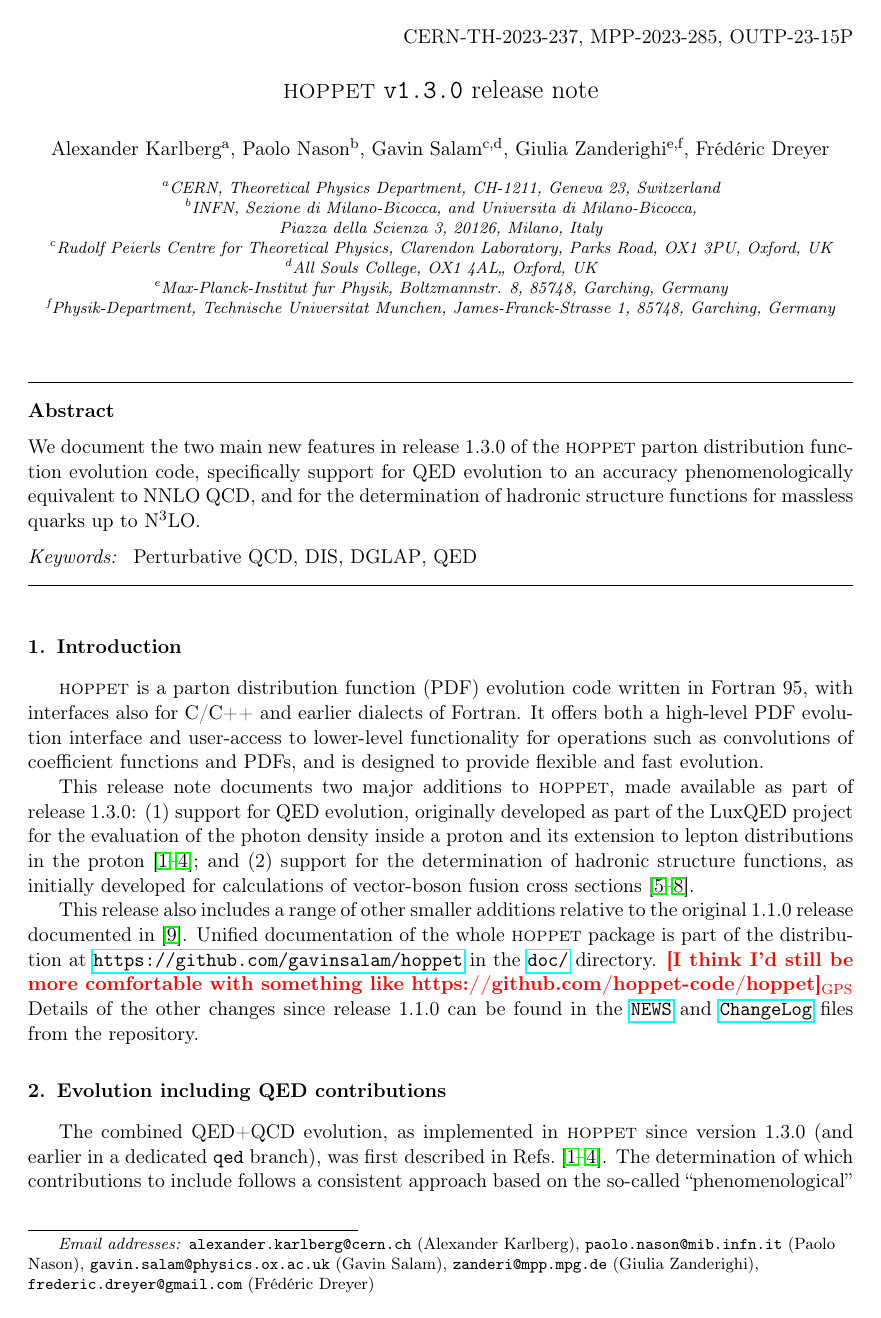
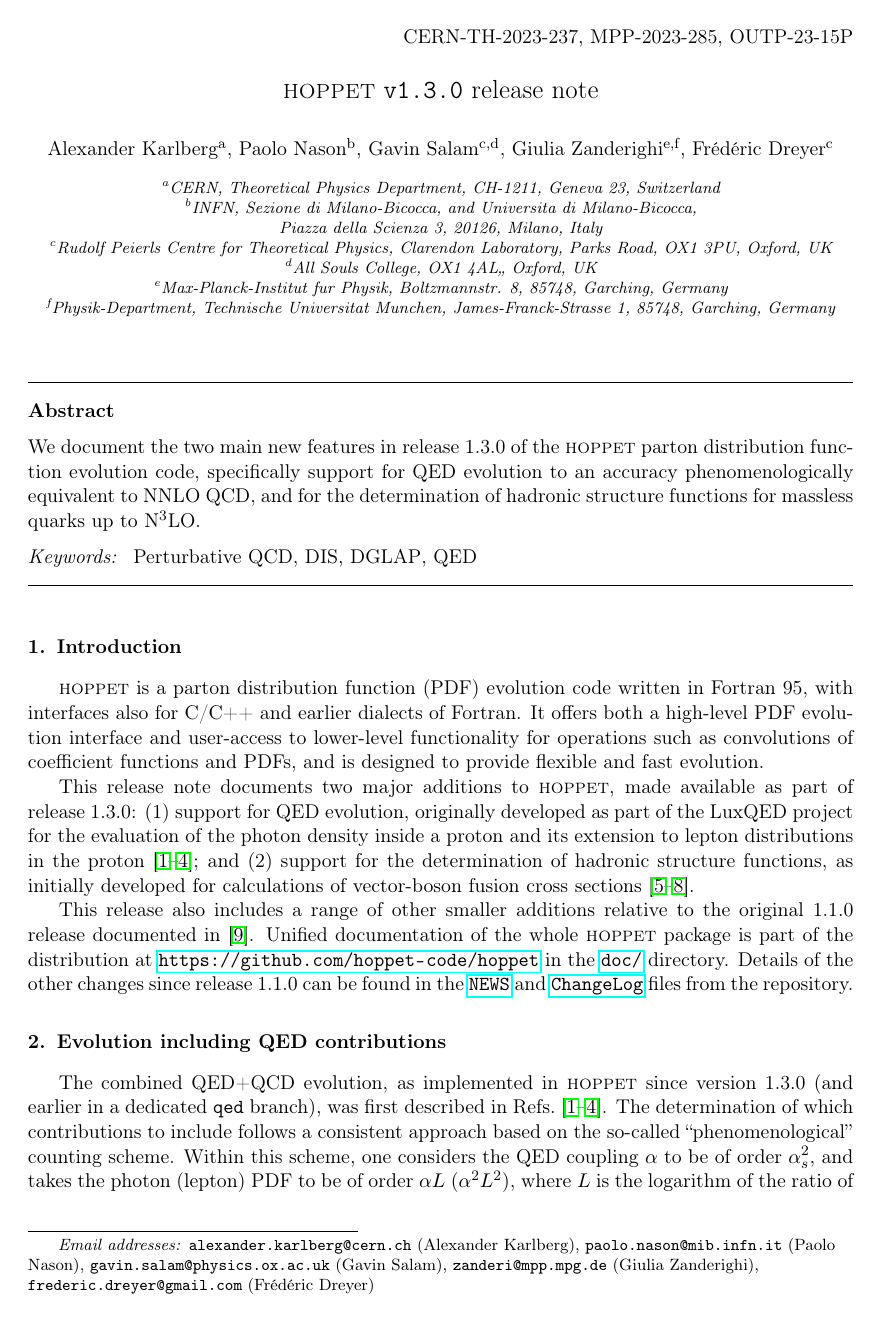
Before and after one commit to hoppet-code/hoppet, a LaTeX paper (doc/HOPPET-v1.3-release.tex, which reads doc/qed-and-structure-functions.tex): page 1 of 12. Compiled offline with pdfLaTeX.

Commit message:
removing remaining comments in doc and updating links

```diff
--- a/doc/HOPPET-v1.3-release.tex
+++ b/doc/HOPPET-v1.3-release.tex
@@ -19,8 +19,6 @@
     footskip=30pt
 }
 %\geometry{margin=2.5cm}
-
-\newcommand{\commentgz}[1]{{\color{red} [\it GZ:  #1}]}
 
 \newcommand{\myparagraph}{\paragraph}
 
@@ -44,8 +42,7 @@
 \newcommand{\apfel}{APFEL++}
 \newcommand{\ttt}[1]{\texttt{#1}}
 \newcommand{\MSbar}{\overline{\mathrm{MS}}}
-%\newcommand{\repolink}[2]{\href{https://github.com/gavinsalam/hoppet/blob/master/#1}{\ttt{#2}}}
-\newcommand{\repolink}[2]{\href{https://github.com/gavinsalam/hoppet/blob/2023-10-pre1.3.0/#1}{\ttt{#2}}}
+\newcommand{\repolink}[2]{\href{https://github.com/hoppet-code/hoppet/blob/2023-10-pre1.3.0/#1}{\ttt{#2}}}
 \newcommand{\masterlink}[1]{\repolink{#1}{#1}}
 
 \newcommand{\order}[1]{\mathcal{O}\left(#1\right)}
@@ -64,11 +61,11 @@
 \definecolor{orange}{rgb}{0.9,0.5,0.0}
 \definecolor{lightblue}{rgb}{0.0,0.5,1.0}
 \usepackage[dvipsnames]{xcolor}
-\newcommand{\comment}[1]{\textcolor{red}{{\bf [#1]}}}
-\newcommand{\ak}[1]{\textcolor{violet}{{\bf [#1]$_{\text{AK}}$}}}
-\newcommand{\gps}[1]{{\textcolor{red}{\comment{#1}$_\text{GPS}$}}}
-
-\newcommand{\commentpn}[1]{{\color{darkgreen} [\bf #1]$_\text{PN}$}}
+% \newcommand{\comment}[1]{\textcolor{red}{{\bf [#1]}}}
+% \newcommand{\ak}[1]{\textcolor{violet}{{\bf [#1]$_{\text{AK}}$}}}
+% \newcommand{\gps}[1]{{\textcolor{red}{\comment{#1}$_\text{GPS}$}}}
+% \newcommand{\commentgz}[1]{{\color{red} [\it GZ:  #1}]}
+% \newcommand{\commentpn}[1]{{\color{darkgreen} [\bf #1]$_\text{PN}$}}
 
 \definecolor{comment}{rgb}{0,0.3,0}
 \definecolor{identifier}{rgb}{0.0,0,0.3}
@@ -163,9 +160,8 @@
 \cite{Salam:2008qg}.
 %
 Unified documentation of the whole \hoppet package is part of the
-distribution at \url{https://github.com/gavinsalam/hoppet} in the
-\masterlink{doc/} directory. \gps{I think I'd still be more
-  comfortable with something like https://github.com/hoppet-code/hoppet}
+distribution at \url{https://github.com/hoppet-code/hoppet} in the
+\masterlink{doc/} directory.
 %
 Details of the other changes since release 1.1.0 can be found in the
 \masterlink{NEWS} and \masterlink{ChangeLog} files from the
--- a/doc/qed-and-structure-functions.tex
+++ b/doc/qed-and-structure-functions.tex
@@ -13,7 +13,7 @@
 %
 Within this scheme, one considers the QED coupling $\alpha$ to be of order $\as^2$, and takes the
 photon (lepton) PDF to be of order $\alpha L$ ($\alpha^2 L^2$), where
-$L$ is the \commentpn{Comment by Gavin here, can't understand it} logarithm of a \commentpn{a $\to$ the}
+$L$ is the logarithm of the
 ratio of the factorisation scale to a typical hadronic scale and is considered to be of order $L \sim 1/\as$.
 In contrast, quark and gluon
 PDFs are considered to be of order $(\as L)^n={\cal O}(1)$.\footnote{The
```
Also changed, not shown: doc/HOPPET-v1.3-release.tex (2 more changed lines).
